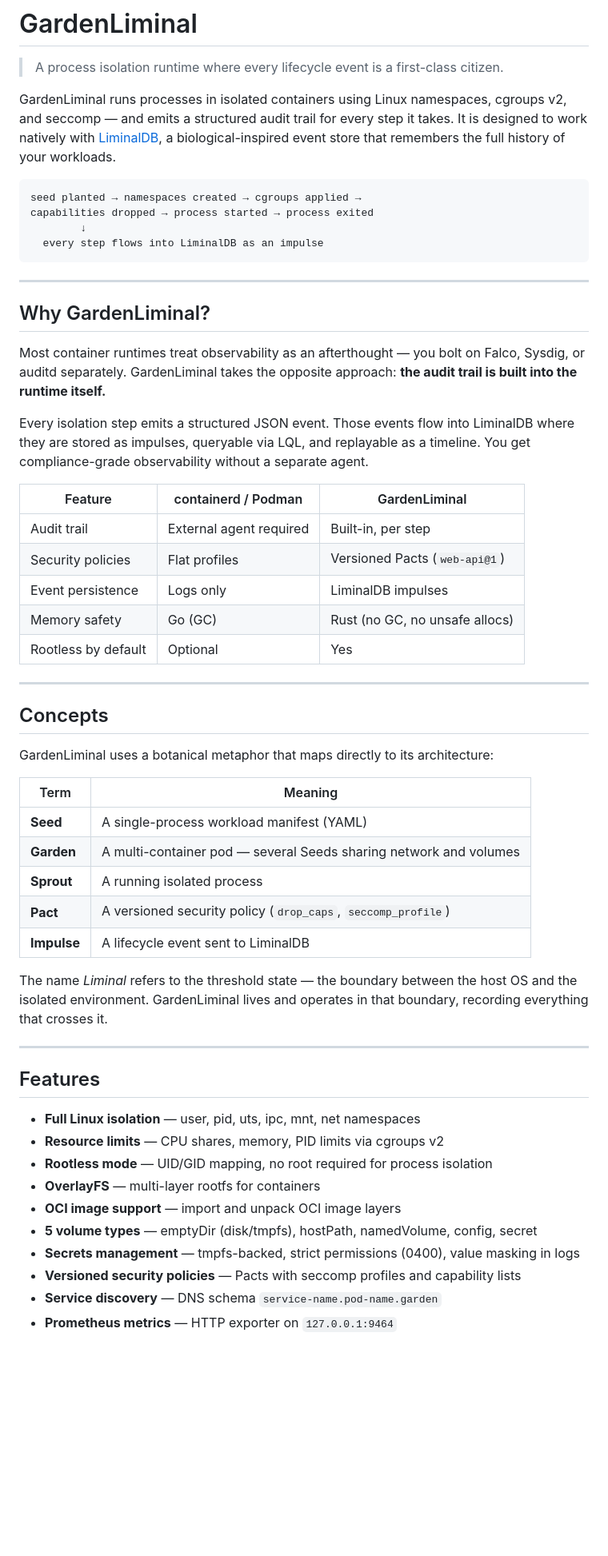
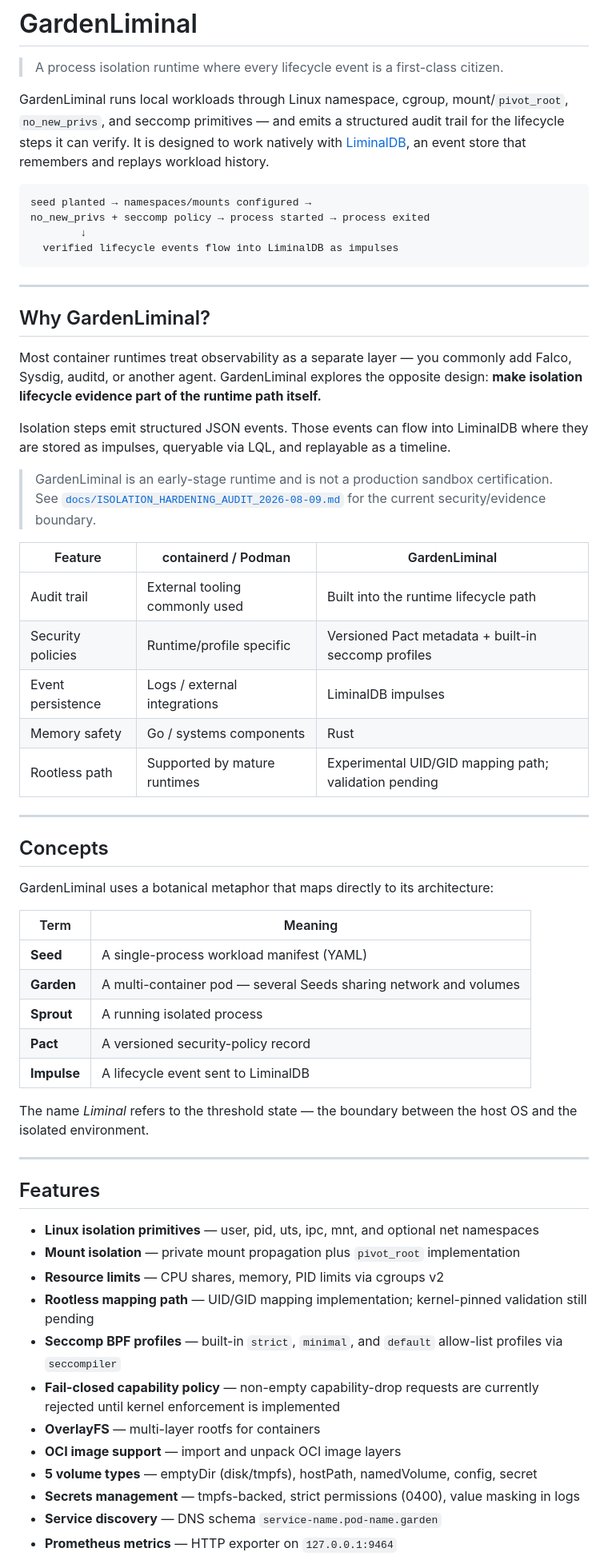
Before and after one commit to safal207/GardenLiminal, a Markdown page: README.md, the part around one of its changes. Shown at 80% size. GitHub-like rendering; blank space fills up the shorter version.

````diff
--- a/README.md
+++ b/README.md
@@ -2,30 +2,32 @@
 
 > A process isolation runtime where every lifecycle event is a first-class citizen.
 
-GardenLiminal runs processes in isolated containers using Linux namespaces, cgroups v2, and seccomp — and emits a structured audit trail for every step it takes. It is designed to work natively with [LiminalDB](https://github.com/safal207/LiminalDB), a biological-inspired event store that remembers the full history of your workloads.
+GardenLiminal runs local workloads through Linux namespace, cgroup, mount/`pivot_root`, `no_new_privs`, and seccomp primitives — and emits a structured audit trail for the lifecycle steps it can verify. It is designed to work natively with [LiminalDB](https://github.com/safal207/LiminalDB), an event store that remembers and replays workload history.
 
-```
-seed planted → namespaces created → cgroups applied →
-capabilities dropped → process started → process exited
+```text
+seed planted → namespaces/mounts configured →
+no_new_privs + seccomp policy → process started → process exited
         ↓
-  every step flows into LiminalDB as an impulse
+  verified lifecycle events flow into LiminalDB as impulses
 ```
 
 ---
 
 ## Why GardenLiminal?
 
-Most container runtimes treat observability as an afterthought — you bolt on Falco, Sysdig, or auditd separately. GardenLiminal takes the opposite approach: **the audit trail is built into the runtime itself.**
+Most container runtimes treat observability as a separate layer — you commonly add Falco, Sysdig, auditd, or another agent. GardenLiminal explores the opposite design: **make isolation lifecycle evidence part of the runtime path itself.**
 
-Every isolation step emits a structured JSON event. Those events flow into LiminalDB where they are stored as impulses, queryable via LQL, and replayable as a timeline. You get compliance-grade observability without a separate agent.
+Isolation steps emit structured JSON events. Those events can flow into LiminalDB where they are stored as impulses, queryable via LQL, and replayable as a timeline.
+
+> GardenLiminal is an early-stage runtime and is not a production sandbox certification. See [`docs/ISOLATION_HARDENING_AUDIT_2026-08-09.md`](docs/ISOLATION_HARDENING_AUDIT_2026-08-09.md) for the current security/evidence boundary.
 
 | Feature | containerd / Podman | GardenLiminal |
 |---|---|---|
-| Audit trail | External agent required | Built-in, per step |
-| Security policies | Flat profiles | Versioned Pacts (`web-api@1`) |
-| Event persistence | Logs only | LiminalDB impulses |
-| Memory safety | Go (GC) | Rust (no GC, no unsafe allocs) |
-| Rootless by default | Optional | Yes |
+| Audit trail | External tooling commonly used | Built into the runtime lifecycle path |
+| Security policies | Runtime/profile specific | Versioned Pact metadata + built-in seccomp profiles |
+| Event persistence | Logs / external integrations | LiminalDB impulses |
+| Memory safety | Go / systems components | Rust |
+| Rootless path | Supported by mature runtimes | Experimental UID/GID mapping path; validation pending |
 
 ---
 
@@ -38,22 +40,24 @@ GardenLiminal uses a botanical metaphor that maps directly to its architecture:
 | **Seed** | A single-process workload manifest (YAML) |
 | **Garden** | A multi-container pod — several Seeds sharing network and volumes |
 | **Sprout** | A running isolated process |
-| **Pact** | A versioned security policy (`drop_caps`, `seccomp_profile`) |
+| **Pact** | A versioned security-policy record |
 | **Impulse** | A lifecycle event sent to LiminalDB |
 
-The name *Liminal* refers to the threshold state — the boundary between the host OS and the isolated environment. GardenLiminal lives and operates in that boundary, recording everything that crosses it.
+The name *Liminal* refers to the threshold state — the boundary between the host OS and the isolated environment.
 
 ---
 
 ## Features
 
-- **Full Linux isolation** — user, pid, uts, ipc, mnt, net namespaces
+- **Linux isolation primitives** — user, pid, uts, ipc, mnt, and optional net namespaces
+- **Mount isolation** — private mount propagation plus `pivot_root` implementation
 - **Resource limits** — CPU shares, memory, PID limits via cgroups v2
-- **Rootless mode** — UID/GID mapping, no root required for process isolation
+- **Rootless mapping path** — UID/GID mapping implementation; kernel-pinned validation still pending
+- **Seccomp BPF profiles** — built-in `strict`, `minimal`, and `default` allow-list profiles via `seccompiler`
+- **Fail-closed capability policy** — non-empty capability-drop requests are currently rejected until kernel enforcement is implemented
 - **OverlayFS** — multi-layer rootfs for containers
 - **OCI image support** — import and unpack OCI image layers
 - **5 volume types** — emptyDir (disk/tmpfs), hostPath, namedVolume, config, secret
 - **Secrets management** — tmpfs-backed, strict permissions (0400), value masking in logs
-- **Versioned security policies** — Pacts with seccomp profiles and capability lists
 - **Service discovery** — DNS schema `service-name.pod-name.garden`
 - **Prometheus metrics** — HTTP exporter on `127.0.0.1:9464`
````
Also changed, not shown: other parts of README.md (+88 -87 lines).
